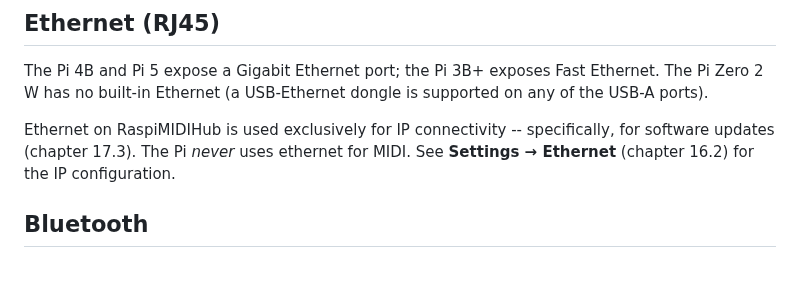
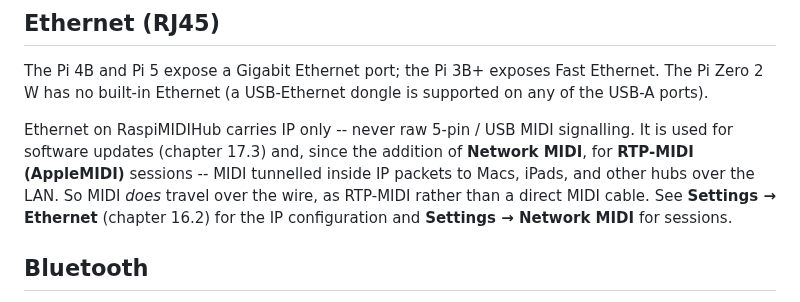
Before and after one commit to wamdam/raspimidihub, a Markdown page: docs/manual/03-hardware-and-connectors.md, the part around the change. Rendered like a GitHub page; blank space fills up the shorter version.

Commit message:
manual: ethernet carries RTP-MIDI now (ch 3)
"The Pi never uses ethernet for MIDI" was true before Network MIDI.
Ethernet still carries IP only (never raw 5-pin/USB MIDI), but that IP
now includes RTP-MIDI (AppleMIDI) sessions — so MIDI does cross the
wire, tunnelled in IP.

Co-Authored-By: Claude Opus 4.8 <noreply@anthropic.com>

```diff
--- a/docs/manual/03-hardware-and-connectors.md
+++ b/docs/manual/03-hardware-and-connectors.md
@@ -90,10 +90,14 @@ The Pi 4B and Pi 5 expose a Gigabit Ethernet port; the Pi 3B+
 exposes Fast Ethernet. The Pi Zero 2 W has no built-in Ethernet
 (a USB-Ethernet dongle is supported on any of the USB-A ports).
 
-Ethernet on RaspiMIDIHub is used exclusively for IP connectivity
--- specifically, for software updates (chapter 17.3). The Pi
-*never* uses ethernet for MIDI. See **Settings → Ethernet**
-(chapter 16.2) for the IP configuration.
+Ethernet on RaspiMIDIHub carries IP only -- never raw 5-pin / USB
+MIDI signalling. It is used for software updates (chapter 17.3) and,
+since the addition of **Network MIDI**, for **RTP-MIDI (AppleMIDI)**
+sessions -- MIDI tunnelled inside IP packets to Macs, iPads, and other
+hubs over the LAN. So MIDI *does* travel over the wire, as RTP-MIDI
+rather than a direct MIDI cable. See **Settings → Ethernet**
+(chapter 16.2) for the IP configuration and **Settings → Network MIDI**
+for sessions.
 
 ## Bluetooth
 
```
